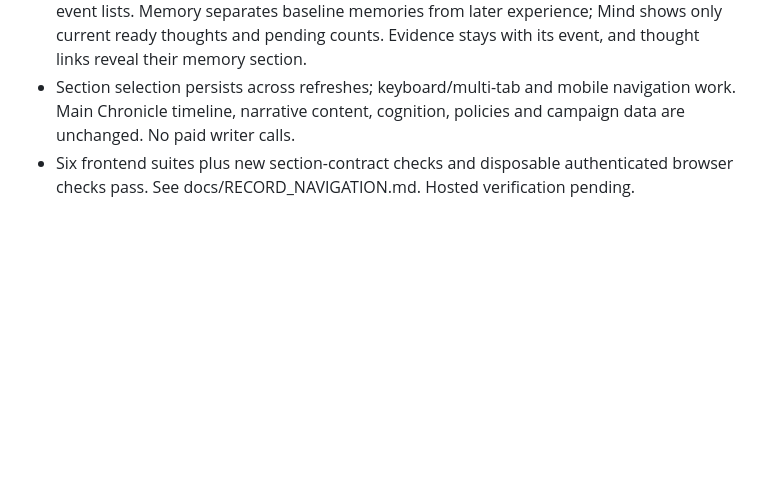
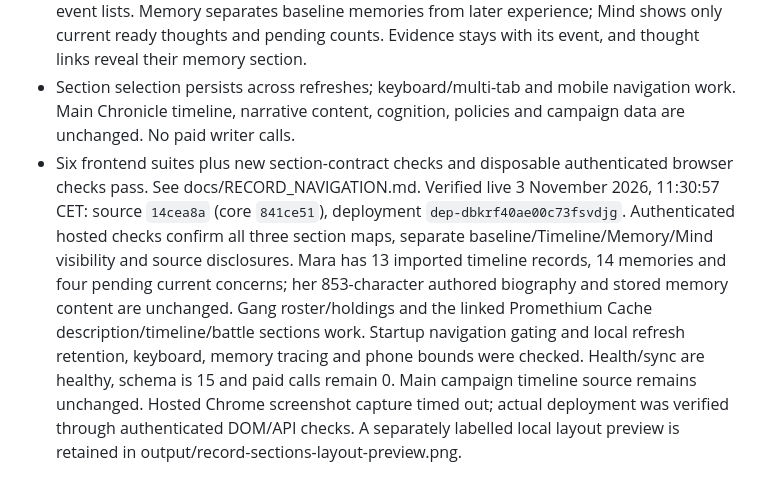
Before and after one commit to fryndlz/NCCE, a Markdown page: CHANGELOG.md, the part around the change. GitHub-like rendering; blank space fills up the shorter version.

Commit message:
Record verified entity section navigation release [skip render]

```diff
--- a/CHANGELOG.md
+++ b/CHANGELOG.md
@@ -500,4 +500,4 @@ Source completed: 2026-10-28 19:19 CET (Europe/Warsaw).
   navigation work. Main Chronicle timeline, narrative content, cognition, policies
   and campaign data are unchanged. No paid writer calls.
 - Six frontend suites plus new section-contract checks and disposable authenticated
-  browser checks pass. See docs/RECORD_NAVIGATION.md. Hosted verification pending.
+  browser checks pass. See docs/RECORD_NAVIGATION.md. Verified live 3 November 2026, 11:30:57 CET: source `14cea8a` (core `841ce51`), deployment `dep-dbkrf40ae00c73fsvdjg`. Authenticated hosted checks confirm all three section maps, separate baseline/Timeline/Memory/Mind visibility and source disclosures. Mara has 13 imported timeline records, 14 memories and four pending current concerns; her 853-character authored biography and stored memory content are unchanged. Gang roster/holdings and the linked Promethium Cache description/timeline/battle sections work. Startup navigation gating and local refresh retention, keyboard, memory tracing and phone bounds were checked. Health/sync are healthy, schema is 15 and paid calls remain 0. Main campaign timeline source remains unchanged. Hosted Chrome screenshot capture timed out; actual deployment was verified through authenticated DOM/API checks. A separately labelled local layout preview is retained in output/record-sections-layout-preview.png.
```
Also changed, not shown: docs/RECORD_NAVIGATION.md (+1 -1 lines).
